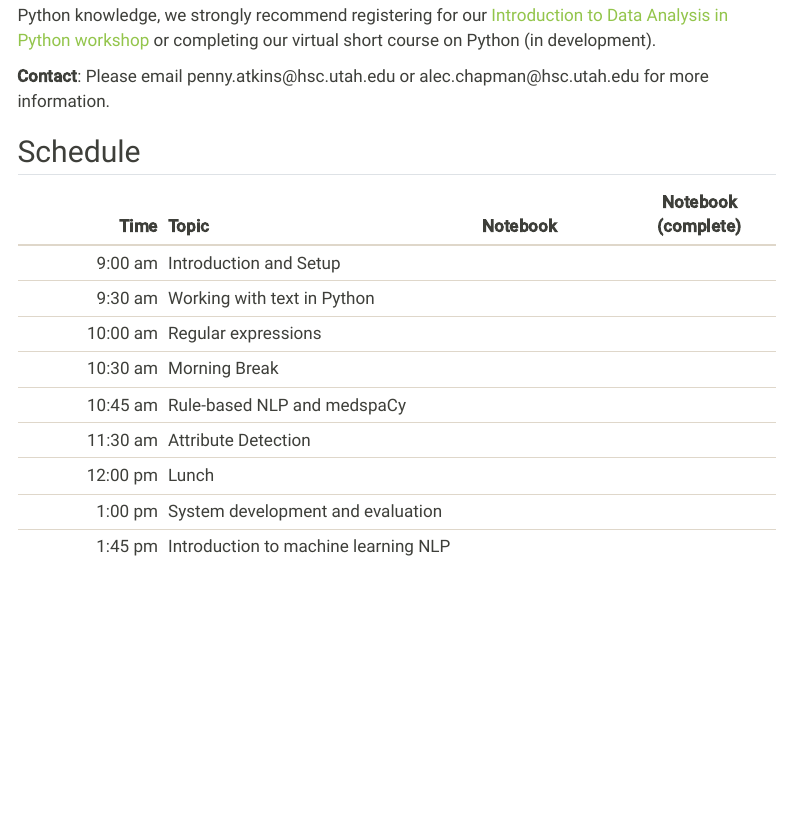
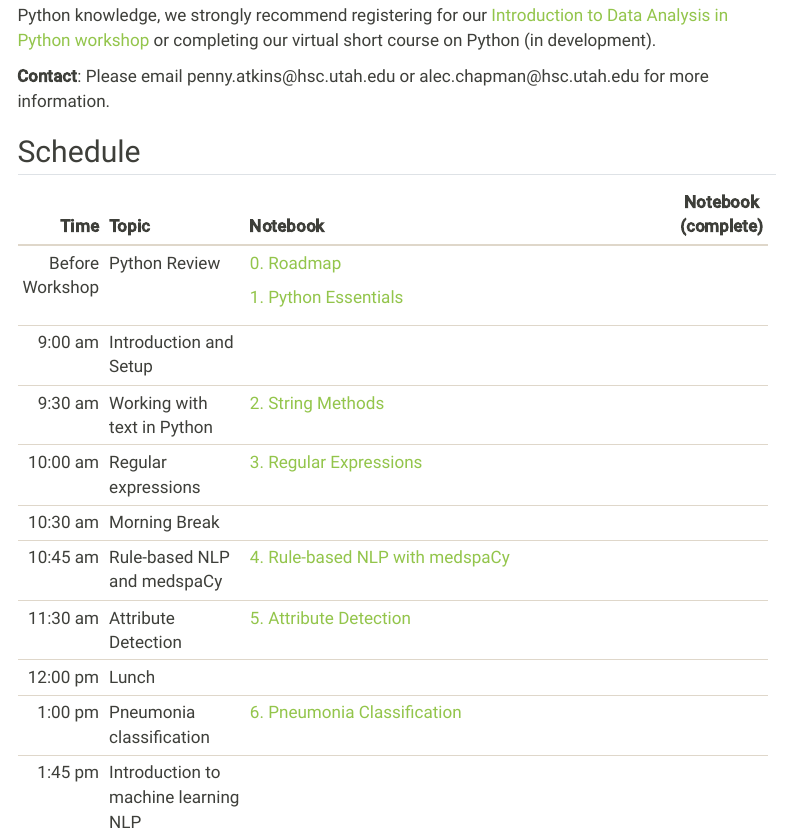
Before and after one commit to UofUDELPHI/2024-03-08-nlp, a Quarto document (index.qmd): the page in a window 1100 px wide, from 810 px down. Rendered offline with R 4.5, knitr and Pandoc in place of Quarto, with nearby package versions; menus at the side of the page are left out.

Commit message:
Updating notebooks

```diff
--- a/index.qmd
+++ b/index.qmd
@@ -31,14 +31,3 @@ subtitle: "University of Utah"
 
 ## Schedule
 
-|     Time | Topic                                | Notebook | Notebook (complete) |
-|-------------:|:-----------------------------|:-------------|---------------|
-|  9:00 am | Introduction and Setup               |          |                     |
-|  9:30 am | Working with text in Python          |          |                     |
-| 10:00 am | Regular expressions                  |          |                     |
-| 10:30 am | Morning Break                        |          |                     |
-| 10:45 am | Rule-based NLP and medspaCy          |          |                     |
-| 11:30 am | Attribute Detection                  |          |                     |
-| 12:00 pm | Lunch                                |          |                     |
-|  1:00 pm | System development and evaluation    |          |                     |
-|  1:45 pm | Introduction to machine learning NLP |          |                     |
@@ -49,0 +35,23 @@ subtitle: "University of Utah"
+| Time            | Topic                                | Notebook                                                                                                                  | Notebook (complete) |
++================:+:=====================================+:==========================================================================================================================+=====================+
+| Before Workshop | Python Review                        | [0. Roadmap](https://colab.research.google.com/drive/1_CfgEjKbtuzsAnYqzD0as69DrHwvJrpJ#scrollTo=c12d4144)                 |                     |
+|                 |                                      |                                                                                                                           |                     |
+|                 |                                      | [1. Python Essentials](https://colab.research.google.com/drive/166hhooUtm7bxdy322HPPhVQFRZgmFkkr#scrollTo=ca0420ec)       |                     |
++-----------------+--------------------------------------+---------------------------------------------------------------------------------------------------------------------------+---------------------+
+| 9:00 am         | Introduction and Setup               |                                                                                                                           |                     |
++-----------------+--------------------------------------+---------------------------------------------------------------------------------------------------------------------------+---------------------+
+| 9:30 am         | Working with text in Python          | [2. String Methods](https://colab.research.google.com/drive/116VhAbGLS8cs1pr--9YUK7Lg1wzLHDn_#scrollTo=ce9cc737)          |                     |
++-----------------+--------------------------------------+---------------------------------------------------------------------------------------------------------------------------+---------------------+
+| 10:00 am        | Regular expressions                  | [3. Regular Expressions](https://colab.research.google.com/drive/1VgJyIze2_u1rqLNIMlfIZ_PCK96tsRzt#scrollTo=M97tFBnmZf9F) |                     |
++-----------------+--------------------------------------+---------------------------------------------------------------------------------------------------------------------------+---------------------+
+| 10:30 am        | Morning Break                        |                                                                                                                           |                     |
++-----------------+--------------------------------------+---------------------------------------------------------------------------------------------------------------------------+---------------------+
+| 10:45 am        | Rule-based NLP and medspaCy          | [4. Rule-based NLP with medspaCy](https://colab.research.google.com/drive/13Vd-CSkN4FctzFq7k4fgLcSpol15D3ij)              |                     |
++-----------------+--------------------------------------+---------------------------------------------------------------------------------------------------------------------------+---------------------+
+| 11:30 am        | Attribute Detection                  | [5. Attribute Detection](https://colab.research.google.com/drive/1XvBDccJNiT8hp1022IPBUk6yu76mHv-q)                       |                     |
++-----------------+--------------------------------------+---------------------------------------------------------------------------------------------------------------------------+---------------------+
+| 12:00 pm        | Lunch                                |                                                                                                                           |                     |
++-----------------+--------------------------------------+---------------------------------------------------------------------------------------------------------------------------+---------------------+
+| 1:00 pm         | Pneumonia classification             | [6. Pneumonia Classification](https://colab.research.google.com/drive/1wRd0ZNrU-MUywpv95Ywf30Z-Hy34PqW0)                  |                     |
++-----------------+--------------------------------------+---------------------------------------------------------------------------------------------------------------------------+---------------------+
+| 1:45 pm         | Introduction to machine learning NLP |                                                                                                                           |                     |
```
Also changed, not shown: docs/search.json, index.qmd (17 more changed lines), 1 other file.
